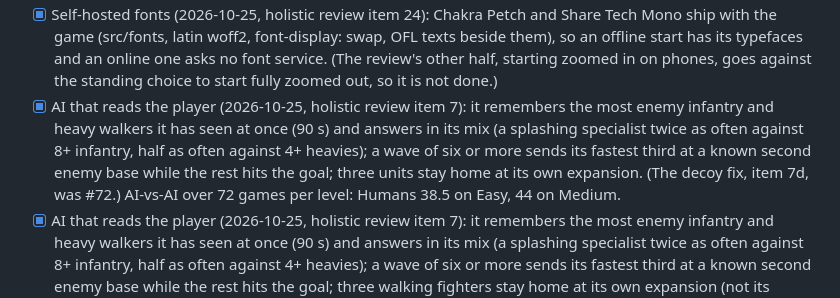
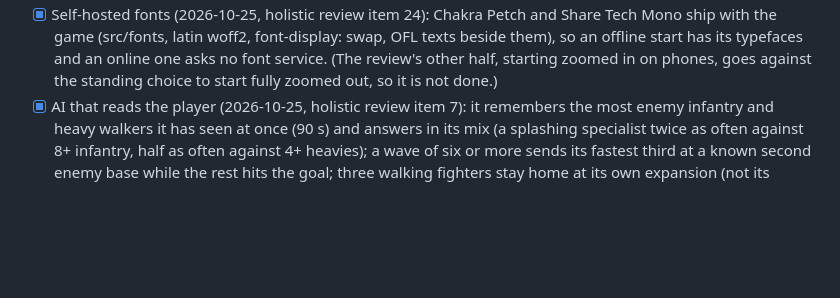
Before and after one commit to mazzucci/ebbfall, a Markdown page: docs/PLAN.md, the part around the change. GitHub-like rendering; blank space fills up the shorter version.

Commit message:
PLAN: one AI-reads entry

```diff
--- a/docs/PLAN.md
+++ b/docs/PLAN.md
@@ -131,7 +131,6 @@ loop feels right.
 - [x] Guided first game (2026-10-25, holistic review item 5): FIRST GAME on the menu starts Easy on the first map as the Humans with a six-step checklist over the map (train two workers, supply, a factory, six soldiers, hold the first attack, attack the enemy base), each step one line with a portrait and the button it wants pulsing; the opponent's first wave waits until the six soldiers stand (or 6:00, with a warning 20 s before) through `World::hold_waves` (`Game::holdWaves`, a setup knob like disableAi). Kinds come from the faction, so the steps are race-neutral. A guided game is not counted in the record.
 - [x] Feedback events (2026-10-25, holistic review item 18): a minimap ping (`Event::Ping`, per seat) when a building or a research finishes; a toast and a ping when a shard field crosses into its last 1,500 shards (counted over all the crystals of that field: each crystal knows its field, `Node::field`; time to expand); and from the HUD itself: the first enemy flyer seen ("get some anti-air"), a ping on a worker idle for 10 s, "No army left" when the army is wiped out.
 - [x] Self-hosted fonts (2026-10-25, holistic review item 24): Chakra Petch and Share Tech Mono ship with the game (src/fonts, latin woff2, font-display: swap, OFL texts beside them), so an offline start has its typefaces and an online one asks no font service. (The review's other half, starting zoomed in on phones, goes against the standing choice to start fully zoomed out, so it is not done.)
-- [x] AI that reads the player (2026-10-25, holistic review item 7): it remembers the most enemy infantry and heavy walkers it has seen at once (90 s) and answers in its mix (a splashing specialist twice as often against 8+ infantry, half as often against 4+ heavies); a wave of six or more sends its fastest third at a known second enemy base while the rest hits the goal; three units stay home at its own expansion. (The decoy fix, item 7d, was #72.) AI-vs-AI over 72 games per level: Humans 38.5 on Easy, 44 on Medium.
 - [x] AI that reads the player (2026-10-25, holistic review item 7): it remembers the most enemy infantry and heavy walkers it has seen at once (90 s) and answers in its mix (a splashing specialist twice as often against 8+ infantry, half as often against 4+ heavies); a wave of six or more sends its fastest third at a known second enemy base while the rest hits the goal; three walking fighters stay home at its own expansion (not its raiders, flyers or capital giants). (The decoy fix, item 7d, was #72.) AI-vs-AI over 72 games per level: Humans 38.5 on Easy, 44 on Medium.
 - [x] AI spending (2026-10-25): the Human AI lost about four in five Medium games to the Vael AI. The cause was not the units: its Ether Rig went up first and three harvesters banked ether it could not spend until the Foundry (the Vael Prism needs no tech), so its first army was smaller and lost the first fight and then its workers. Now an AI takes ether at once only if a unit in its mix spends ether without tech, else after its first factory; it starts its tech building as soon as that building's ether is banked (not only after 150 s); banked ether halves its mix ratios (more specialists); and banked shards with every factory busy add a factory beyond the schedule (Diff.extra_rax: none on Easy, 3 on Medium, 4 on Hard; never while saving up or supply-blocked). With the Human AI playing properly, part of the 2026-10-24 Vael cut came back: Scythe dmg 11 (was 10), Prism shields 60 (was 50) and dmg 14 (was 13). AI-vs-AI, 72 games per level over two seed sets: Humans win 40 on Easy and 39.5 on Medium (main: about 43 and 17).
 - [x] Race balance from AI-vs-AI games (2026-10-24): the Vael AI won 46 of 48 games against the human AI (Easy and
```
